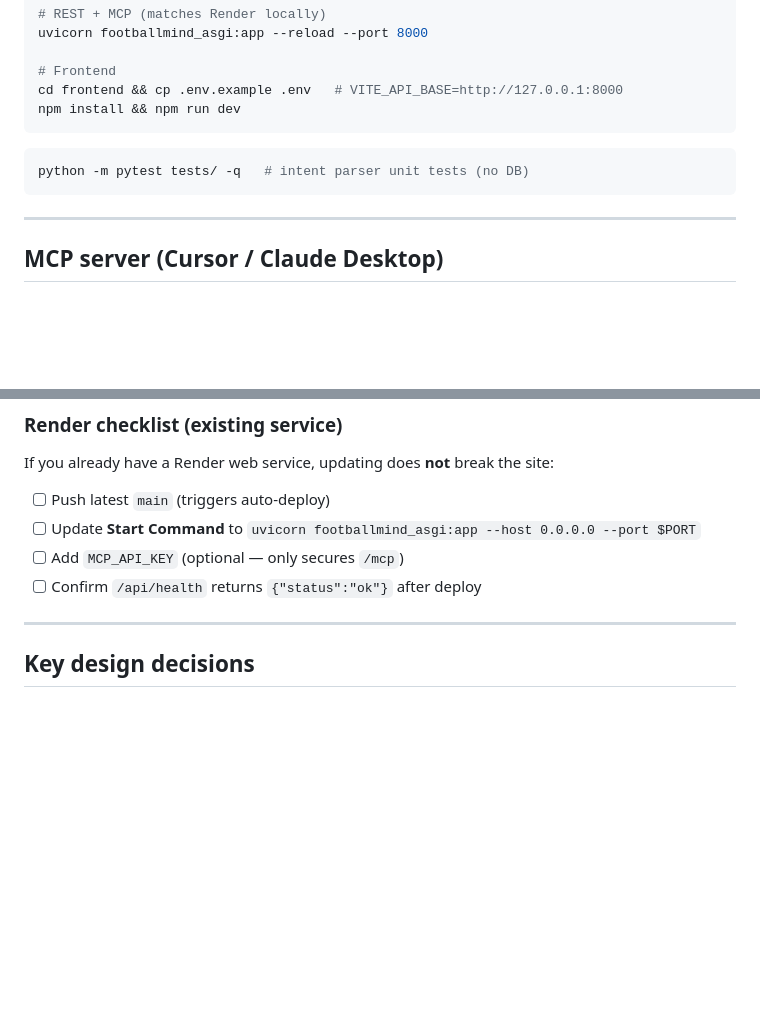
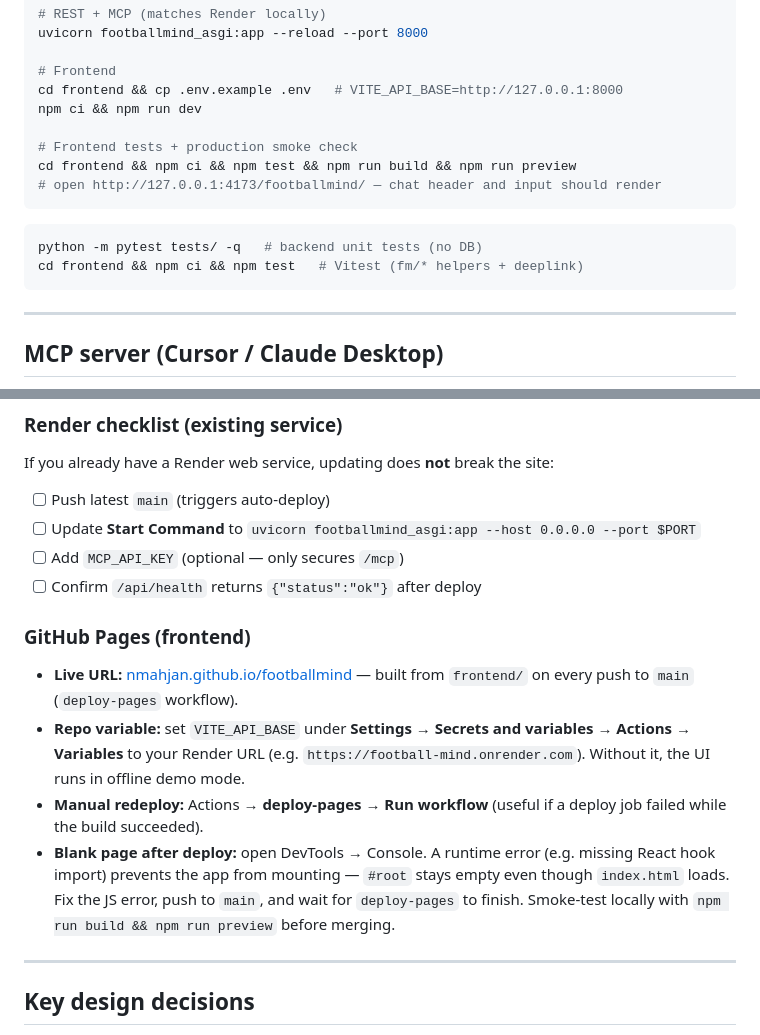
Before and after one commit to nmahjan/footballmind, a Markdown page: README.md, 2 parts joined by grey strips. Drawn GitHub-style; blank space fills up the shorter version.

Commit message:
Document GitHub Pages deploy and frontend smoke checks.
Add troubleshooting for blank Pages loads and npm test/preview steps in README.

Co-authored-by: Cursor <cursoragent@cursor.com>

````diff
--- a/README.md
+++ b/README.md
@@ -425,11 +425,16 @@ uvicorn footballmind_asgi:app --reload --port 8000
 
 # Frontend
 cd frontend && cp .env.example .env   # VITE_API_BASE=http://127.0.0.1:8000
-npm install && npm run dev
+npm ci && npm run dev
+
+# Frontend tests + production smoke check
+cd frontend && npm ci && npm test && npm run build && npm run preview
+# open http://127.0.0.1:4173/footballmind/ — chat header and input should render
 ```
 
 ```bash
-python -m pytest tests/ -q   # intent parser unit tests (no DB)
+python -m pytest tests/ -q   # backend unit tests (no DB)
+cd frontend && npm ci && npm test   # Vitest (fm/* helpers + deeplink)
 ```
 
 ---
@@ -541,6 +546,13 @@ If you already have a Render web service, updating does **not** break the site:
 - [ ] Add `MCP_API_KEY` (optional — only secures `/mcp`)
 - [ ] Confirm `/api/health` returns `{"status":"ok"}` after deploy
 
+### GitHub Pages (frontend)
+
+- **Live URL:** [nmahjan.github.io/footballmind](https://nmahjan.github.io/footballmind) — built from `frontend/` on every push to `main` (`deploy-pages` workflow).
+- **Repo variable:** set `VITE_API_BASE` under **Settings → Secrets and variables → Actions → Variables** to your Render URL (e.g. `https://football-mind.onrender.com`). Without it, the UI runs in offline demo mode.
+- **Manual redeploy:** Actions → **deploy-pages** → **Run workflow** (useful if a deploy job failed while the build succeeded).
+- **Blank page after deploy:** open DevTools → Console. A runtime error (e.g. missing React hook import) prevents the app from mounting — `#root` stays empty even though `index.html` loads. Fix the JS error, push to `main`, and wait for `deploy-pages` to finish. Smoke-test locally with `npm run build && npm run preview` before merging.
+
 ---
 
 ## Key design decisions
````
